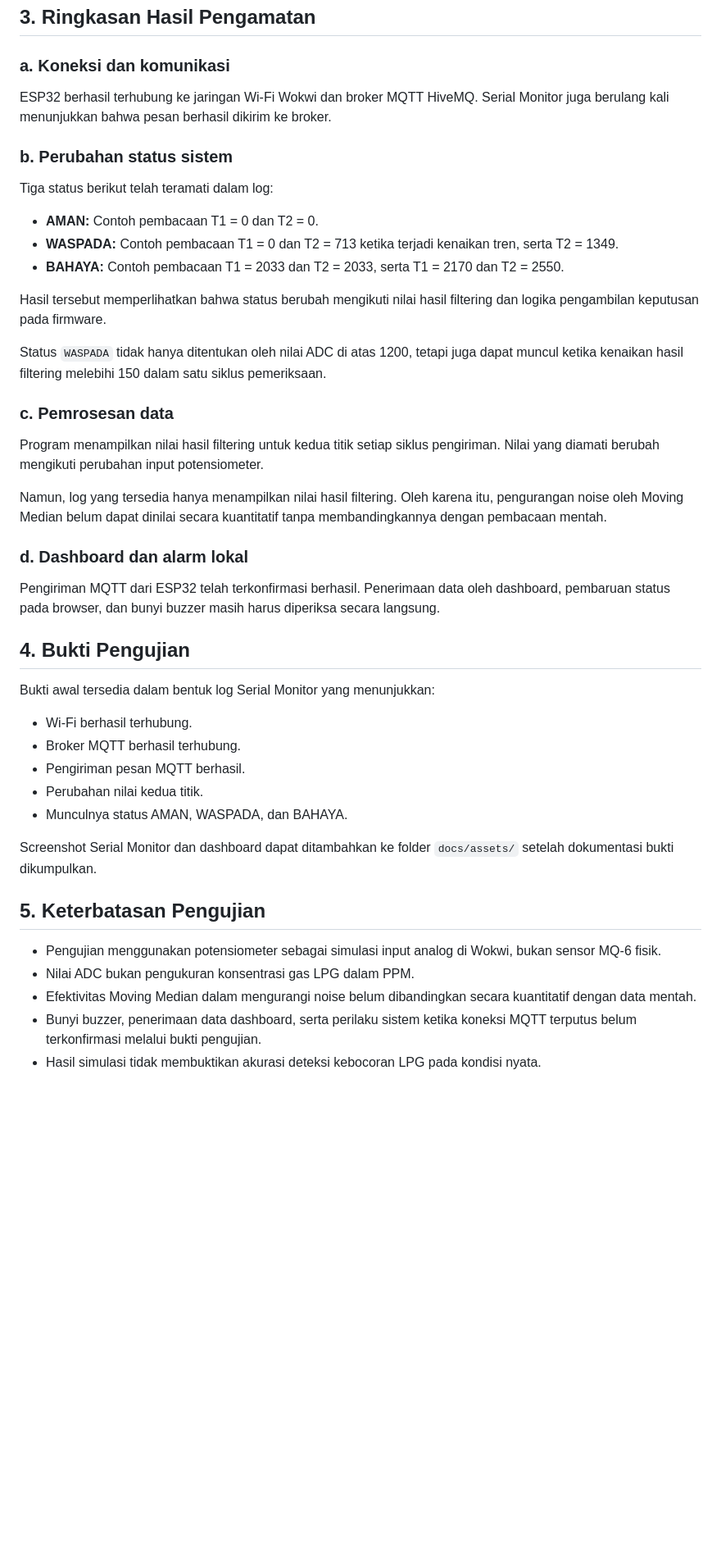
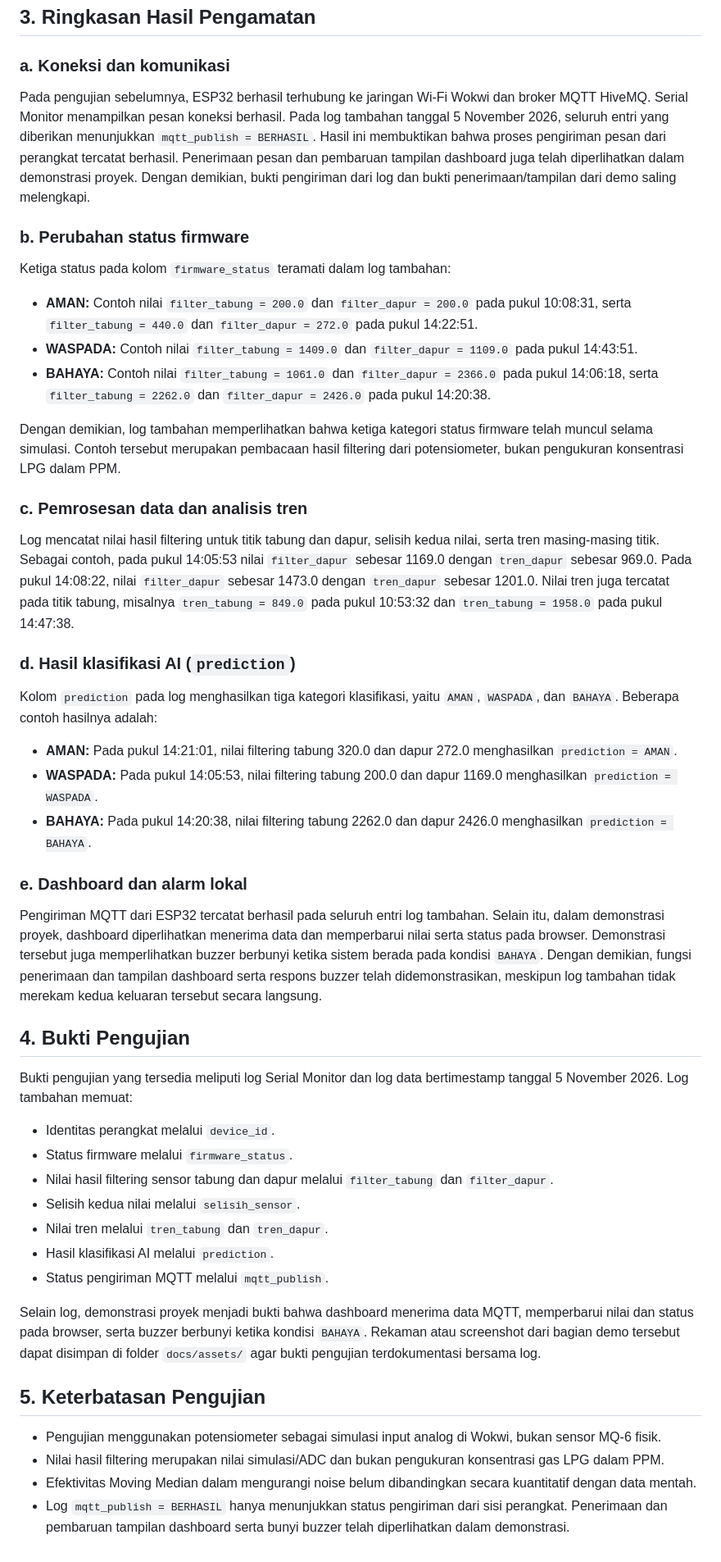
Before and after one commit to itsarney/GasGuard-GG--Sistem-Deteksi-Kebocoran-Gas-LPG, a Markdown page: docs/hasil-pengujian.md, the part around one of its changes. Shown at 82% size. Rendered like a GitHub page; blank space fills up the shorter version.

```diff
--- a/docs/hasil-pengujian.md
+++ b/docs/hasil-pengujian.md
@@ -31,46 +36,51 @@
 
 ### a. Koneksi dan komunikasi
 
-ESP32 berhasil terhubung ke jaringan Wi-Fi Wokwi dan broker MQTT HiveMQ. Serial Monitor juga berulang kali menunjukkan bahwa pesan berhasil dikirim ke broker.
+Pada pengujian sebelumnya, ESP32 berhasil terhubung ke jaringan Wi-Fi Wokwi dan broker MQTT HiveMQ. Serial Monitor menampilkan pesan koneksi berhasil. Pada log tambahan tanggal 5 November 2026, seluruh entri yang diberikan menunjukkan `mqtt_publish = BERHASIL`. Hasil ini membuktikan bahwa proses pengiriman pesan dari perangkat tercatat berhasil. Penerimaan pesan dan pembaruan tampilan dashboard juga telah diperlihatkan dalam demonstrasi proyek. Dengan demikian, bukti pengiriman dari log dan bukti penerimaan/tampilan dari demo saling melengkapi.
 
-### b. Perubahan status sistem
+### b. Perubahan status firmware
 
-Tiga status berikut telah teramati dalam log:
+Ketiga status pada kolom `firmware_status` teramati dalam log tambahan:
 
-- **AMAN:** Contoh pembacaan T1 = 0 dan T2 = 0.
-- **WASPADA:** Contoh pembacaan T1 = 0 dan T2 = 713 ketika terjadi kenaikan tren, serta T2 = 1349.
-- **BAHAYA:** Contoh pembacaan T1 = 2033 dan T2 = 2033, serta T1 = 2170 dan T2 = 2550.
+- **AMAN:** Contoh nilai `filter_tabung = 200.0` dan `filter_dapur = 200.0` pada pukul 10:08:31, serta `filter_tabung = 440.0` dan `filter_dapur = 272.0` pada pukul 14:22:51.
+- **WASPADA:** Contoh nilai `filter_tabung = 1409.0` dan `filter_dapur = 1109.0` pada pukul 14:43:51.
+- **BAHAYA:** Contoh nilai `filter_tabung = 1061.0` dan `filter_dapur = 2366.0` pada pukul 14:06:18, serta `filter_tabung = 2262.0` dan `filter_dapur = 2426.0` pada pukul 14:20:38.
 
-Hasil tersebut memperlihatkan bahwa status berubah mengikuti nilai hasil filtering dan logika pengambilan keputusan pada firmware.
+Dengan demikian, log tambahan memperlihatkan bahwa ketiga kategori status firmware telah muncul selama simulasi. Contoh tersebut merupakan pembacaan hasil filtering dari potensiometer, bukan pengukuran konsentrasi LPG dalam PPM.
 
-Status `WASPADA` tidak hanya ditentukan oleh nilai ADC di atas 1200, tetapi juga dapat muncul ketika kenaikan hasil filtering melebihi 150 dalam satu siklus pemeriksaan.
+### c. Pemrosesan data dan analisis tren
 
-### c. Pemrosesan data
+Log mencatat nilai hasil filtering untuk titik tabung dan dapur, selisih kedua nilai, serta tren masing-masing titik. Sebagai contoh, pada pukul 14:05:53 nilai `filter_dapur` sebesar 1169.0 dengan `tren_dapur` sebesar 969.0. Pada pukul 14:08:22, nilai `filter_dapur` sebesar 1473.0 dengan `tren_dapur` sebesar 1201.0. Nilai tren juga tercatat pada titik tabung, misalnya `tren_tabung = 849.0` pada pukul 10:53:32 dan `tren_tabung = 1958.0` pada pukul 14:47:38.
 
-Program menampilkan nilai hasil filtering untuk kedua titik setiap siklus pengiriman. Nilai yang diamati berubah mengikuti perubahan input potensiometer.
+### d. Hasil klasifikasi AI (`prediction`)
 
-Namun, log yang tersedia hanya menampilkan nilai hasil filtering. Oleh karena itu, pengurangan noise oleh Moving Median belum dapat dinilai secara kuantitatif tanpa membandingkannya dengan pembacaan mentah.
+Kolom `prediction` pada log menghasilkan tiga kategori klasifikasi, yaitu `AMAN`, `WASPADA`, dan `BAHAYA`. Beberapa contoh hasilnya adalah:
 
-### d. Dashboard dan alarm lokal
+- **AMAN:** Pada pukul 14:21:01, nilai filtering tabung 320.0 dan dapur 272.0 menghasilkan `prediction = AMAN`.
+- **WASPADA:** Pada pukul 14:05:53, nilai filtering tabung 200.0 dan dapur 1169.0 menghasilkan `prediction = WASPADA`.
+- **BAHAYA:** Pada pukul 14:20:38, nilai filtering tabung 2262.0 dan dapur 2426.0 menghasilkan `prediction = BAHAYA`.
 
-Pengiriman MQTT dari ESP32 telah terkonfirmasi berhasil. Penerimaan data oleh dashboard, pembaruan status pada browser, dan bunyi buzzer masih harus diperiksa secara langsung.
+### e. Dashboard dan alarm lokal
+
+Pengiriman MQTT dari ESP32 tercatat berhasil pada seluruh entri log tambahan. Selain itu, dalam demonstrasi proyek, dashboard diperlihatkan menerima data dan memperbarui nilai serta status pada browser. Demonstrasi tersebut juga memperlihatkan buzzer berbunyi ketika sistem berada pada kondisi `BAHAYA`. Dengan demikian, fungsi penerimaan dan tampilan dashboard serta respons buzzer telah didemonstrasikan, meskipun log tambahan tidak merekam kedua keluaran tersebut secara langsung.
 
 ## 4. Bukti Pengujian
 
-Bukti awal tersedia dalam bentuk log Serial Monitor yang menunjukkan:
+Bukti pengujian yang tersedia meliputi log Serial Monitor dan log data bertimestamp tanggal 5 November 2026. Log tambahan memuat:
 
-- Wi-Fi berhasil terhubung.
-- Broker MQTT berhasil terhubung.
-- Pengiriman pesan MQTT berhasil.
-- Perubahan nilai kedua titik.
-- Munculnya status AMAN, WASPADA, dan BAHAYA.
+- Identitas perangkat melalui `device_id`.
+- Status firmware melalui `firmware_status`.
+- Nilai hasil filtering sensor tabung dan dapur melalui `filter_tabung` dan `filter_dapur`.
+- Selisih kedua nilai melalui `selisih_sensor`.
+- Nilai tren melalui `tren_tabung` dan `tren_dapur`.
+- Hasil klasifikasi AI melalui `prediction`.
+- Status pengiriman MQTT melalui `mqtt_publish`.
 
-Screenshot Serial Monitor dan dashboard dapat ditambahkan ke folder `docs/assets/` setelah dokumentasi bukti dikumpulkan.
+Selain log, demonstrasi proyek menjadi bukti bahwa dashboard menerima data MQTT, memperbarui nilai dan status pada browser, serta buzzer berbunyi ketika kondisi `BAHAYA`. Rekaman atau screenshot dari bagian demo tersebut dapat disimpan di folder `docs/assets/` agar bukti pengujian terdokumentasi bersama log.
 
 ## 5. Keterbatasan Pengujian
 
 - Pengujian menggunakan potensiometer sebagai simulasi input analog di Wokwi, bukan sensor MQ-6 fisik.
-- Nilai ADC bukan pengukuran konsentrasi gas LPG dalam PPM.
+- Nilai hasil filtering merupakan nilai simulasi/ADC dan bukan pengukuran konsentrasi gas LPG dalam PPM.
 - Efektivitas Moving Median dalam mengurangi noise belum dibandingkan secara kuantitatif dengan data mentah.
-- Bunyi buzzer, penerimaan data dashboard, serta perilaku sistem ketika koneksi MQTT terputus belum terkonfirmasi melalui bukti pengujian.
-- Hasil simulasi tidak membuktikan akurasi deteksi kebocoran LPG pada kondisi nyata.
+- Log `mqtt_publish = BERHASIL` hanya menunjukkan status pengiriman dari sisi perangkat. Penerimaan dan pembaruan tampilan dashboard serta bunyi buzzer telah diperlihatkan dalam demonstrasi.
```
Also changed, not shown: other parts of docs/hasil-pengujian.md (+24 -19 lines).
